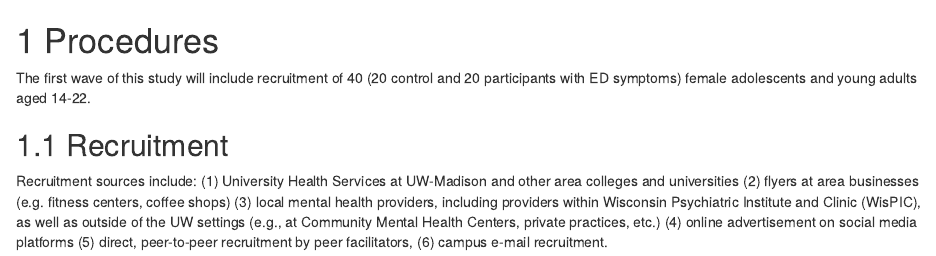
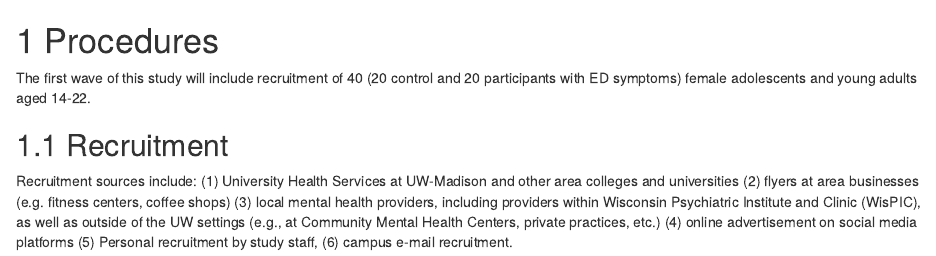
Before and after one commit to embark-lab/MAXED-codebook, an R Markdown document (02-Procedures.Rmd): the page in a window 1100 px wide, from its top. Rendered offline with R 4.5, knitr and Pandoc, with nearby package versions; drawn as R Markdown's standard HTML page in place of the format the file asks for.

Commit message:
Change made to recruitment

```diff
--- a/02-Procedures.Rmd
+++ b/02-Procedures.Rmd
@@ -2,4 +2,4 @@
 The first wave of this study will include recruitment of 40 (20 control and 20 participants with ED symptoms) female adolescents and young adults aged 14-22.
 
 ## Recruitment
-Recruitment sources include: (1) University Health Services at UW-Madison and other area colleges and universities (2) flyers at area businesses (e.g. fitness centers, coffee shops) (3) local mental health providers, including providers within Wisconsin Psychiatric Institute and Clinic (WisPIC), as well as outside of the UW settings (e.g., at Community Mental Health Centers, private practices, etc.) (4) online advertisement on social media platforms (5) direct, peer-to-peer recruitment by peer facilitators, (6) campus e-mail recruitment.
+Recruitment sources include: (1) University Health Services at UW-Madison and other area colleges and universities (2) flyers at area businesses (e.g. fitness centers, coffee shops) (3) local mental health providers, including providers within Wisconsin Psychiatric Institute and Clinic (WisPIC), as well as outside of the UW settings (e.g., at Community Mental Health Centers, private practices, etc.) (4) online advertisement on social media platforms (5) Personal recruitment by study staff, (6) campus e-mail recruitment.
```
